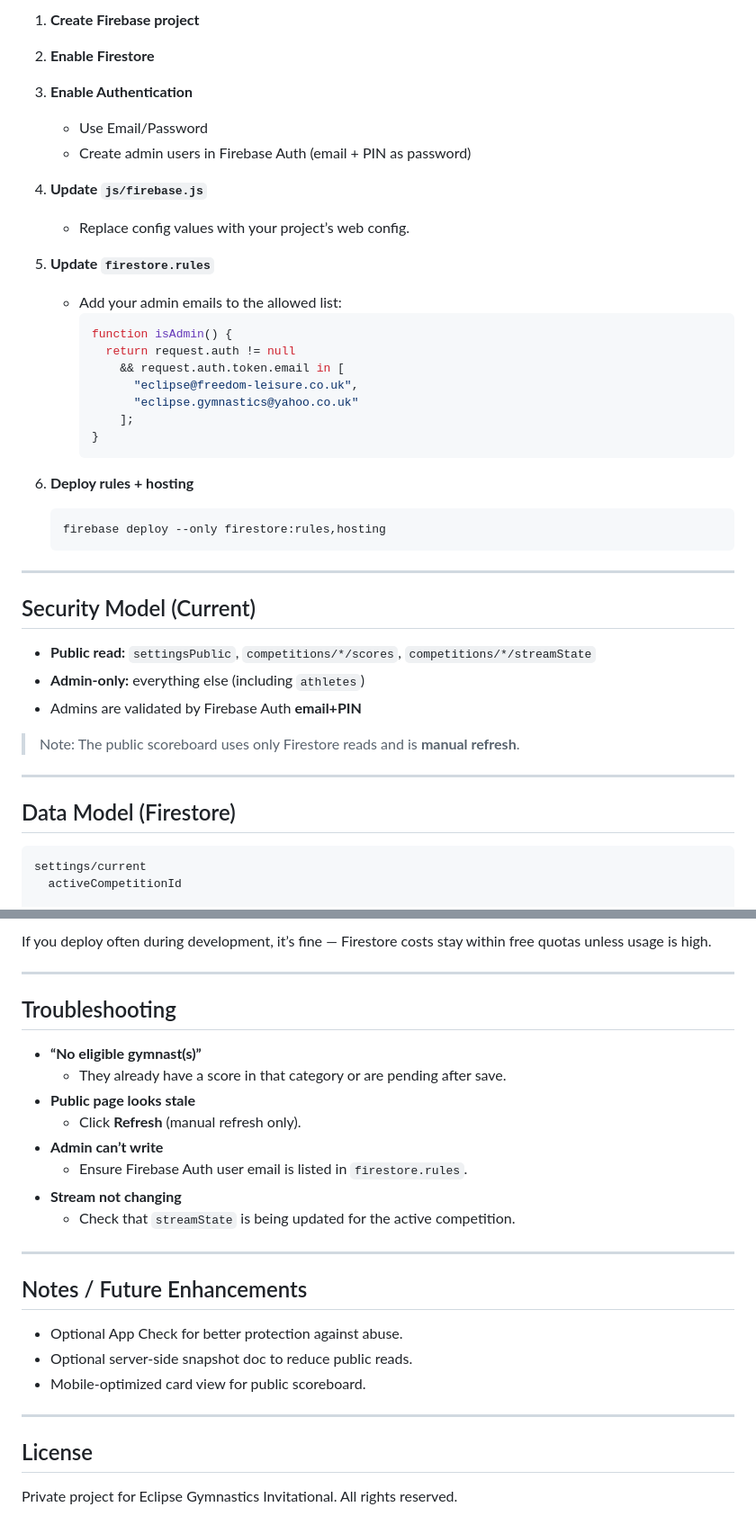
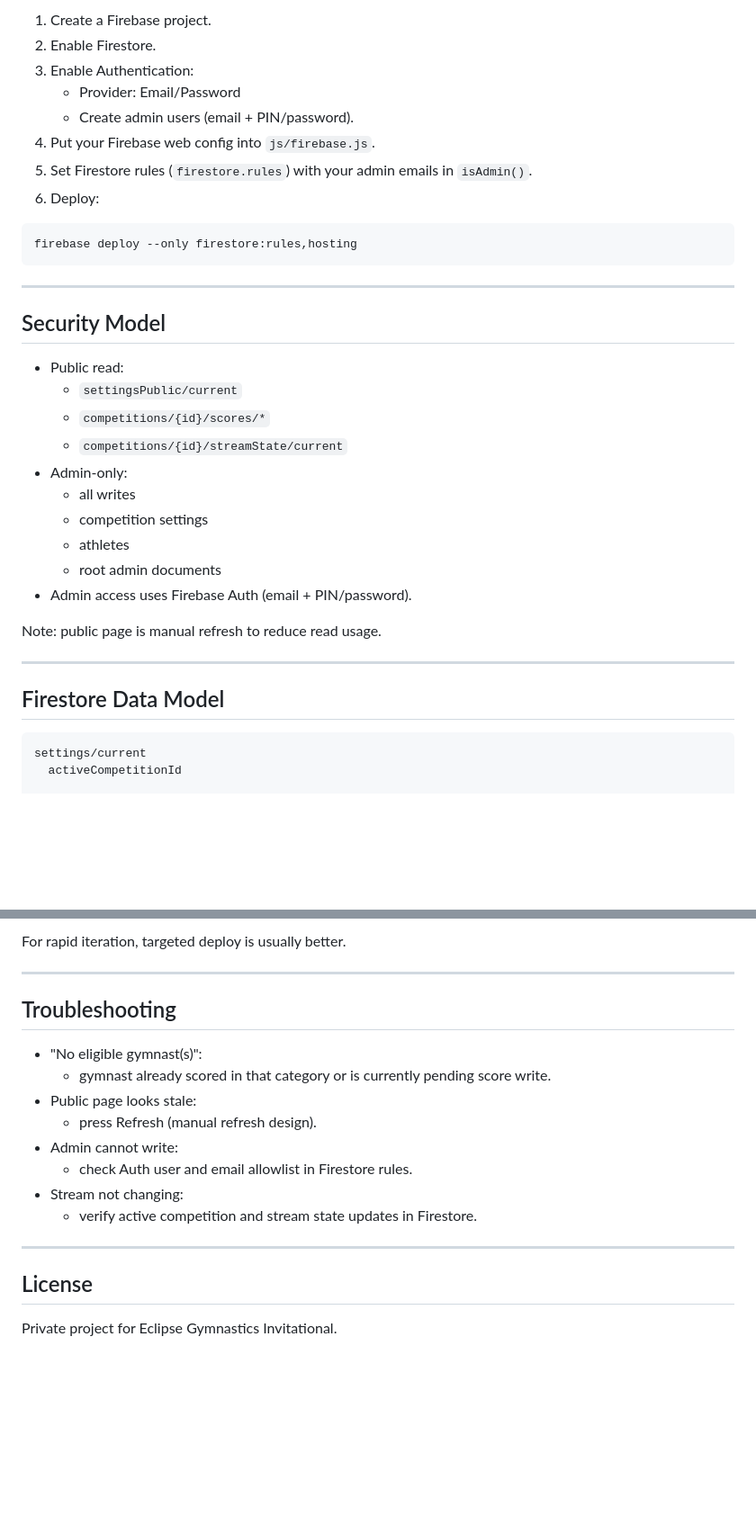
Before and after one commit to rinq123/Gym-Club-Scoring, a Markdown page: README.md, 2 parts joined by grey strips. Shown at 90% size. GitHub-like rendering; blank space fills up the shorter version.

````diff
--- a/README.md
+++ b/README.md
@@ -50,43 +73,39 @@ firebase.json       Hosting config
 
-1. **Create Firebase project**
-2. **Enable Firestore**
-3. **Enable Authentication**
-   - Use Email/Password
-   - Create admin users in Firebase Auth (email + PIN as password)
-4. **Update `js/firebase.js`**
-   - Replace config values with your project’s web config.
+1. Create a Firebase project.
+2. Enable Firestore.
+3. Enable Authentication:
+   - Provider: Email/Password
+   - Create admin users (email + PIN/password).
+4. Put your Firebase web config into `js/firebase.js`.
+5. Set Firestore rules (`firestore.rules`) with your admin emails in `isAdmin()`.
+6. Deploy:
 
-5. **Update `firestore.rules`**
-   - Add your admin emails to the allowed list:
-     ```js
-     function isAdmin() {
-       return request.auth != null
-         && request.auth.token.email in [
-           "eclipse@freedom-leisure.co.uk",
-           "eclipse.gymnastics@yahoo.co.uk"
-         ];
-     }
-     ```
-6. **Deploy rules + hosting**
-   ```
-   firebase deploy --only firestore:rules,hosting
-   ```
+```bash
+firebase deploy --only firestore:rules,hosting
+```
 
 ---
 
-## Security Model (Current)
+## Security Model
 
-- **Public read:** `settingsPublic`, `competitions/*/scores`, `competitions/*/streamState`
-- **Admin-only:** everything else (including `athletes`)
-- Admins are validated by Firebase Auth **email+PIN**
+- Public read:
+  - `settingsPublic/current`
+  - `competitions/{id}/scores/*`
+  - `competitions/{id}/streamState/current`
+- Admin-only:
+  - all writes
+  - competition settings
+  - athletes
+  - root admin documents
+- Admin access uses Firebase Auth (email + PIN/password).
 
-> Note: The public scoreboard uses only Firestore reads and is **manual refresh**.
+Note: public page is manual refresh to reduce read usage.
 
 ---
 
-## Data Model (Firestore)
+## Firestore Data Model
 
-```
+```txt
 settings/current
   activeCompetitionId
 
@@ -197,29 +216,21 @@ firebase deploy --only hosting,firestore:rules
 
-If you deploy often during development, it’s fine — Firestore costs stay within free quotas unless usage is high.
+For rapid iteration, targeted deploy is usually better.
 
 ---
 
 ## Troubleshooting
 
-- **“No eligible gymnast(s)”**
-  - They already have a score in that category or are pending after save.
-- **Public page looks stale**
-  - Click **Refresh** (manual refresh only).
-- **Admin can’t write**
-  - Ensure Firebase Auth user email is listed in `firestore.rules`.
-- **Stream not changing**
-  - Check that `streamState` is being updated for the active competition.
-
----
-
-## Notes / Future Enhancements
-
-- Optional App Check for better protection against abuse.
-- Optional server‑side snapshot doc to reduce public reads.
-- Mobile‑optimized card view for public scoreboard.
+- "No eligible gymnast(s)":
+  - gymnast already scored in that category or is currently pending score write.
+- Public page looks stale:
+  - press Refresh (manual refresh design).
+- Admin cannot write:
+  - check Auth user and email allowlist in Firestore rules.
+- Stream not changing:
+  - verify active competition and stream state updates in Firestore.
 
 ---
 
 ## License
 
-Private project for Eclipse Gymnastics Invitational. All rights reserved.
+Private project for Eclipse Gymnastics Invitational.
````
Also changed, not shown: other parts of README.md (+90 -67 lines).
